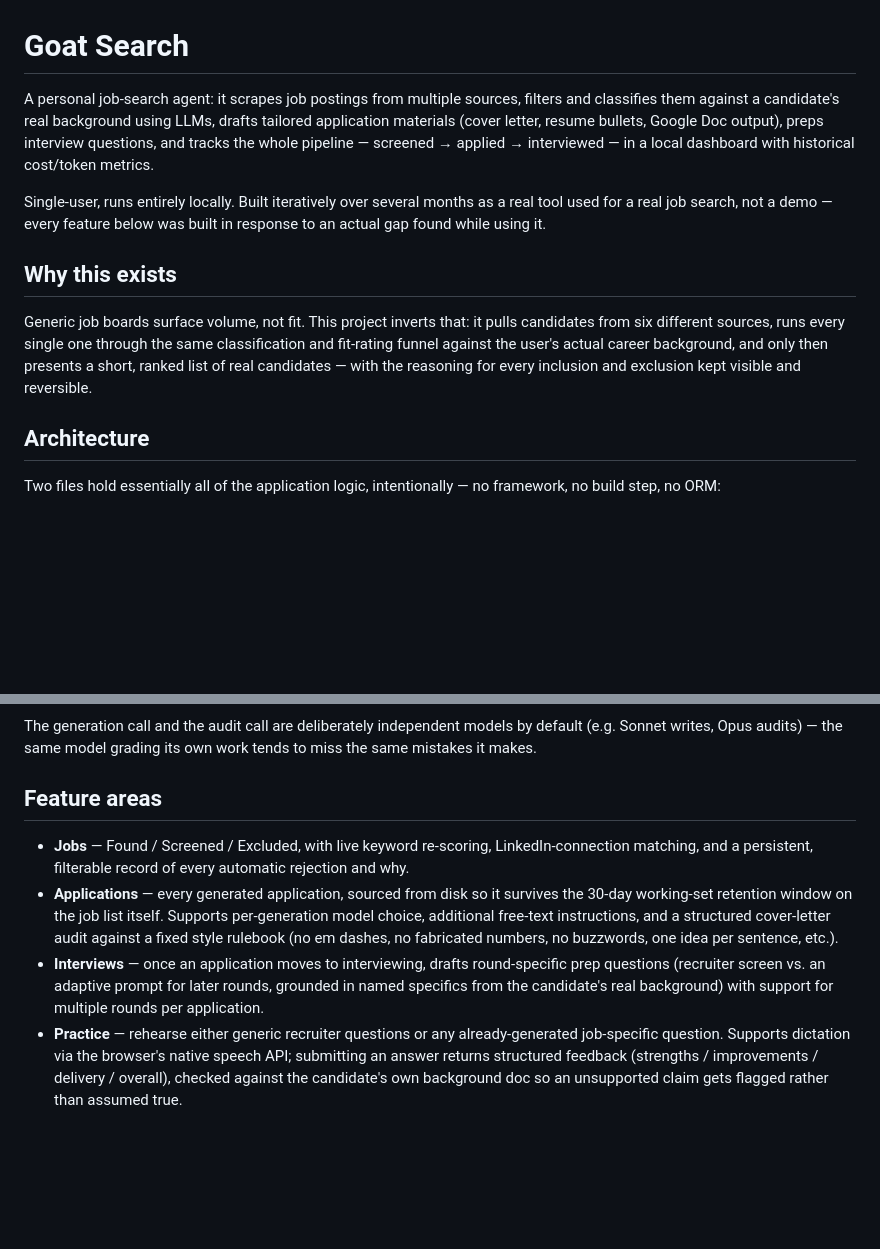
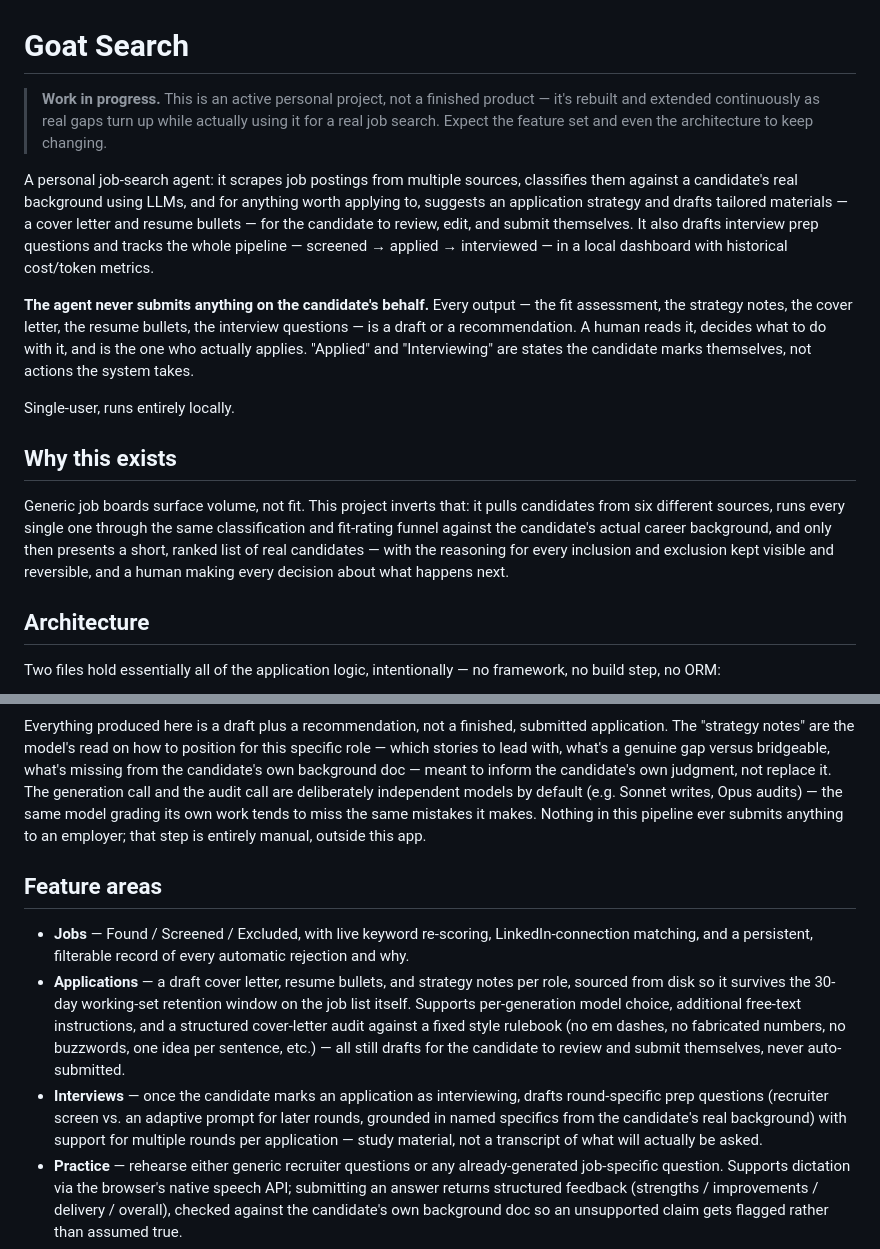
Before and after one commit to 802sweeney/goat-search, a Markdown page: README.md, 2 parts joined by grey strips. Drawn GitHub-style; blank space fills up the shorter version.

Commit message:
Clarify README: human-in-the-loop, draft-only, work in progress
Every description of generation now explicitly frames it as a draft/recommendation
the candidate reviews and submits themselves (cover letter, resume bullets, and
strategy notes), not an autonomous application pipeline. "Applied"/"Interviewing"
are states the candidate marks themselves. Added a standing work-in-progress note
up top.

Co-Authored-By: Claude Sonnet 5 <noreply@anthropic.com>

````diff
--- a/README.md
+++ b/README.md
@@ -1,22 +1,31 @@
 # Goat Search
 
-A personal job-search agent: it scrapes job postings from multiple sources, filters and
-classifies them against a candidate's real background using LLMs, drafts tailored application
-materials (cover letter, resume bullets, Google Doc output), preps interview questions, and
-tracks the whole pipeline — screened → applied → interviewed — in a local dashboard with
+> **Work in progress.** This is an active personal project, not a finished product — it's
+> rebuilt and extended continuously as real gaps turn up while actually using it for a real job
+> search. Expect the feature set and even the architecture to keep changing.
+
+A personal job-search agent: it scrapes job postings from multiple sources, classifies them
+against a candidate's real background using LLMs, and for anything worth applying to, suggests
+an application strategy and drafts tailored materials — a cover letter and resume bullets — for
+the candidate to review, edit, and submit themselves. It also drafts interview prep questions
+and tracks the whole pipeline — screened → applied → interviewed — in a local dashboard with
 historical cost/token metrics.
 
-Single-user, runs entirely locally. Built iteratively over several months as a real tool used
-for a real job search, not a demo — every feature below was built in response to an actual gap
-found while using it.
+**The agent never submits anything on the candidate's behalf.** Every output — the fit
+assessment, the strategy notes, the cover letter, the resume bullets, the interview questions —
+is a draft or a recommendation. A human reads it, decides what to do with it, and is the one who
+actually applies. "Applied" and "Interviewing" are states the candidate marks themselves, not
+actions the system takes.
+
+Single-user, runs entirely locally.
 
 ## Why this exists
 
 Generic job boards surface volume, not fit. This project inverts that: it pulls candidates from
 six different sources, runs every single one through the same classification and fit-rating
-funnel against the user's actual career background, and only then presents a short, ranked list
-of real candidates — with the reasoning for every inclusion and exclusion kept visible and
-reversible.
+funnel against the candidate's actual career background, and only then presents a short, ranked
+list of real candidates — with the reasoning for every inclusion and exclusion kept visible and
+reversible, and a human making every decision about what happens next.
 
 ## Architecture
 
@@ -96,21 +107,28 @@ flowchart TD
 ```
 
-The generation call and the audit call are deliberately independent models by default (e.g.
+Everything produced here is a draft plus a recommendation, not a finished, submitted
+application. The "strategy notes" are the model's read on how to position for this specific
+role — which stories to lead with, what's a genuine gap versus bridgeable, what's missing from
+the candidate's own background doc — meant to inform the candidate's own judgment, not replace
+it. The generation call and the audit call are deliberately independent models by default (e.g.
 Sonnet writes, Opus audits) — the same model grading its own work tends to miss the same
-mistakes it makes.
+mistakes it makes. Nothing in this pipeline ever submits anything to an employer; that step is
+entirely manual, outside this app.
 
 ## Feature areas
 
 - **Jobs** — Found / Screened / Excluded, with live keyword re-scoring, LinkedIn-connection
   matching, and a persistent, filterable record of every automatic rejection and why.
-- **Applications** — every generated application, sourced from disk so it survives the 30-day
-  working-set retention window on the job list itself. Supports per-generation model choice,
-  additional free-text instructions, and a structured cover-letter audit against a fixed style
-  rulebook (no em dashes, no fabricated numbers, no buzzwords, one idea per sentence, etc.).
-- **Interviews** — once an application moves to interviewing, drafts round-specific prep
-  questions (recruiter screen vs. an adaptive prompt for later rounds, grounded in named
+- **Applications** — a draft cover letter, resume bullets, and strategy notes per role, sourced
+  from disk so it survives the 30-day working-set retention window on the job list itself.
+  Supports per-generation model choice, additional free-text instructions, and a structured
+  cover-letter audit against a fixed style rulebook (no em dashes, no fabricated numbers, no
+  buzzwords, one idea per sentence, etc.) — all still drafts for the candidate to review and
+  submit themselves, never auto-submitted.
+- **Interviews** — once the candidate marks an application as interviewing, drafts round-specific
+  prep questions (recruiter screen vs. an adaptive prompt for later rounds, grounded in named
   specifics from the candidate's real background) with support for multiple rounds per
-  application.
+  application — study material, not a transcript of what will actually be asked.
 - **Practice** — rehearse either generic recruiter questions or any already-generated
   job-specific question. Supports dictation via the browser's native speech API; submitting an
   answer returns structured feedback (strengths / improvements / delivery / overall), checked
````
Also changed, not shown: other parts of README.md (+7 -5 lines).
